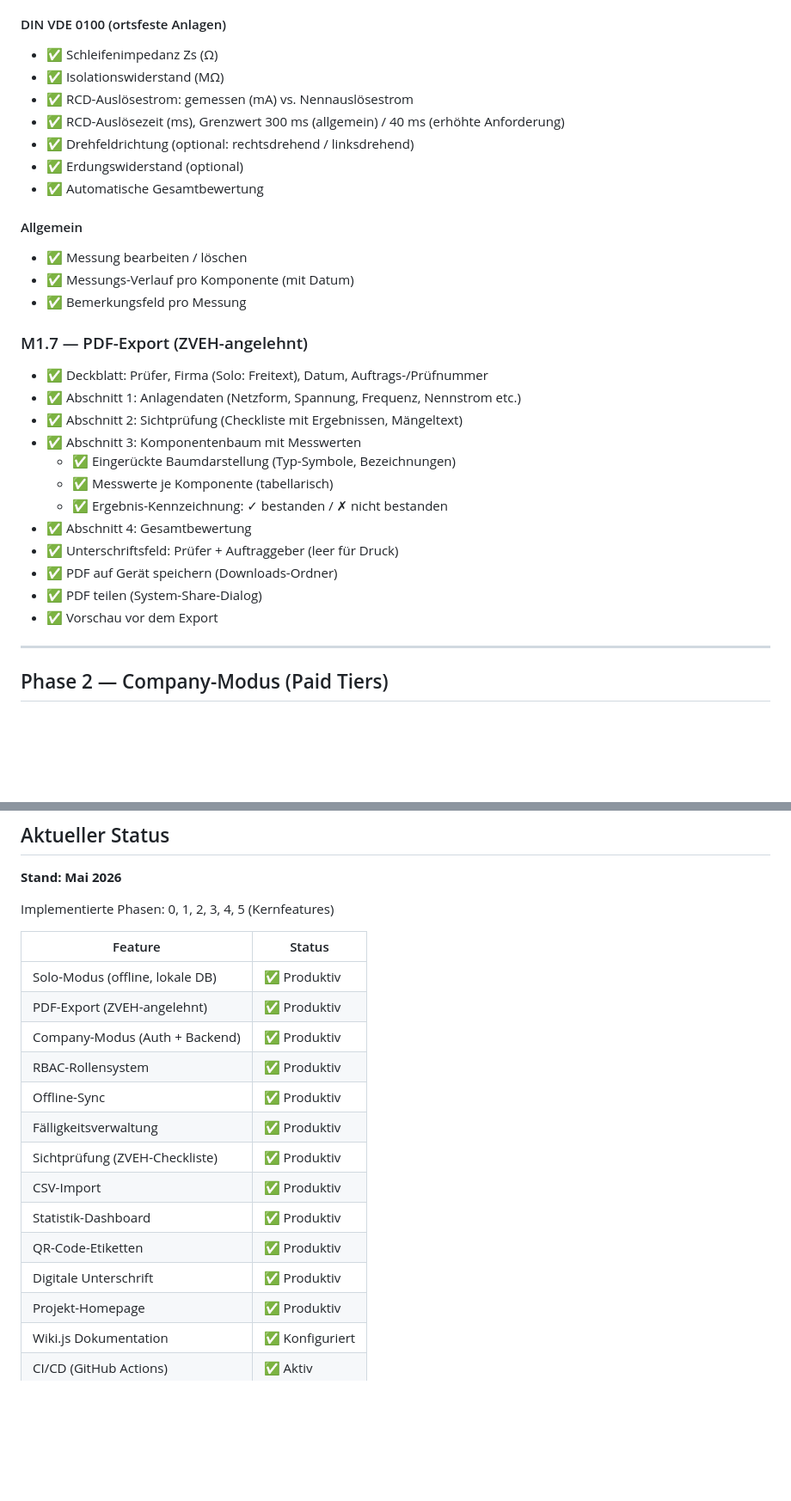
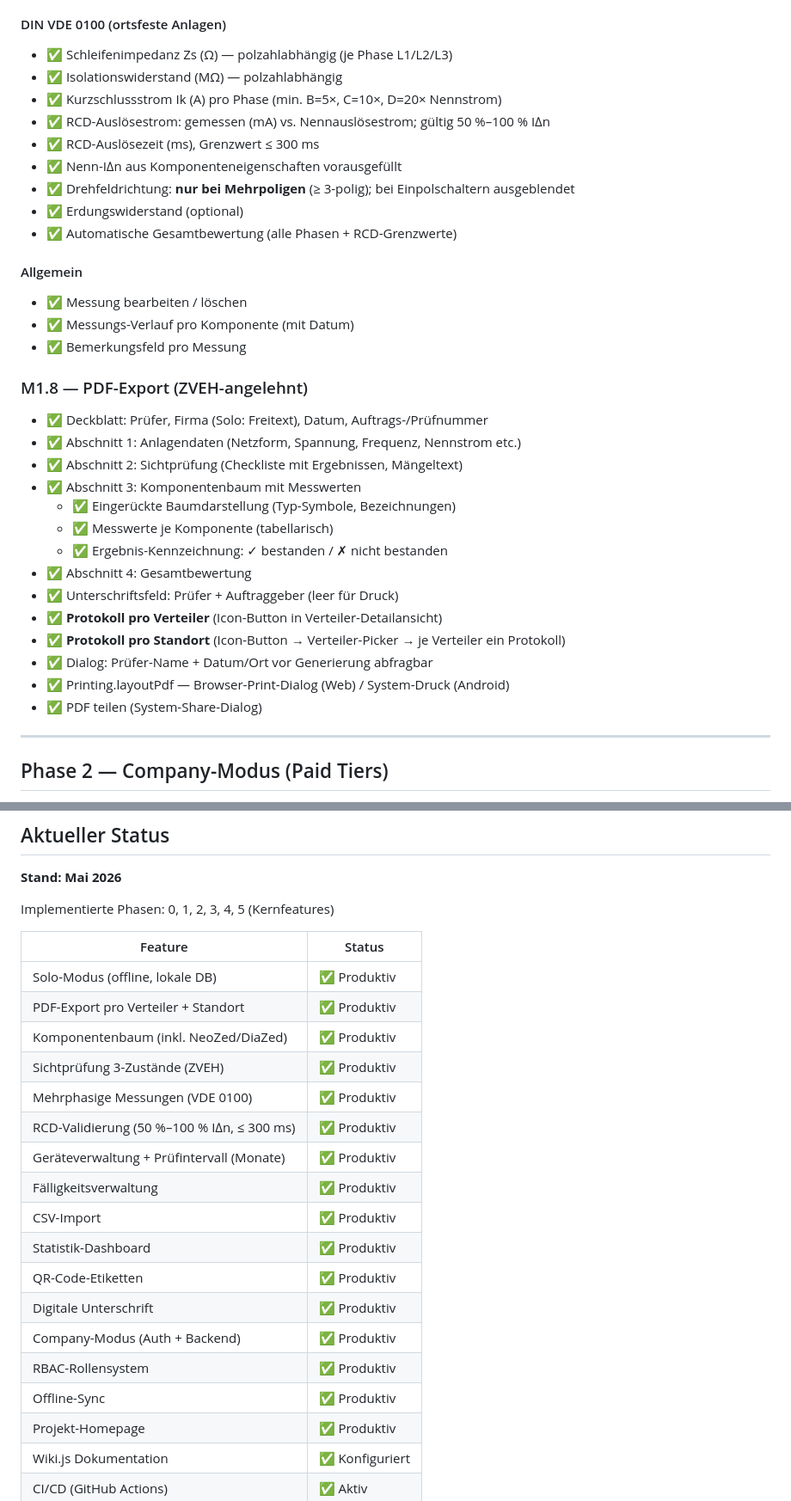
Before and after one commit to KayBeckmann/ElektraLog, a Markdown page: ROADMAP.md, 2 parts joined by grey strips. Shown at 86% size. GitHub-like rendering; blank space fills up the shorter version.

```diff
--- a/ROADMAP.md
+++ b/ROADMAP.md
@@ -154,13 +169,15 @@ Phasenbasierte Entwicklungsplanung. Jede Phase baut auf der vorherigen auf.
 
 #### DIN VDE 0100 (ortsfeste Anlagen)
 
-- ✅ Schleifenimpedanz Zs (Ω)
-- ✅ Isolationswiderstand (MΩ)
-- ✅ RCD-Auslösestrom: gemessen (mA) vs. Nennauslösestrom
-- ✅ RCD-Auslösezeit (ms), Grenzwert 300 ms (allgemein) / 40 ms (erhöhte Anforderung)
-- ✅ Drehfeldrichtung (optional: rechtsdrehend / linksdrehend)
+- ✅ Schleifenimpedanz Zs (Ω) — polzahlabhängig (je Phase L1/L2/L3)
+- ✅ Isolationswiderstand (MΩ) — polzahlabhängig
+- ✅ Kurzschlussstrom Ik (A) pro Phase (min. B=5×, C=10×, D=20× Nennstrom)
+- ✅ RCD-Auslösestrom: gemessen (mA) vs. Nennauslösestrom; gültig 50 %–100 % I∆n
+- ✅ RCD-Auslösezeit (ms), Grenzwert ≤ 300 ms
+- ✅ Nenn-I∆n aus Komponenteneigenschaften vorausgefüllt
+- ✅ Drehfeldrichtung: **nur bei Mehrpoligen** (≥ 3-polig); bei Einpolschaltern ausgeblendet
 - ✅ Erdungswiderstand (optional)
-- ✅ Automatische Gesamtbewertung
+- ✅ Automatische Gesamtbewertung (alle Phasen + RCD-Grenzwerte)
 
 #### Allgemein
 
@@ -168,7 +185,7 @@ Phasenbasierte Entwicklungsplanung. Jede Phase baut auf der vorherigen auf.
 - ✅ Messungs-Verlauf pro Komponente (mit Datum)
 - ✅ Bemerkungsfeld pro Messung
 
-### M1.7 — PDF-Export (ZVEH-angelehnt)
+### M1.8 — PDF-Export (ZVEH-angelehnt)
 
 - ✅ Deckblatt: Prüfer, Firma (Solo: Freitext), Datum, Auftrags-/Prüfnummer
 - ✅ Abschnitt 1: Anlagendaten (Netzform, Spannung, Frequenz, Nennstrom etc.)
@@ -179,9 +196,11 @@ Phasenbasierte Entwicklungsplanung. Jede Phase baut auf der vorherigen auf.
   - ✅ Ergebnis-Kennzeichnung: ✓ bestanden / ✗ nicht bestanden
 - ✅ Abschnitt 4: Gesamtbewertung
 - ✅ Unterschriftsfeld: Prüfer + Auftraggeber (leer für Druck)
-- ✅ PDF auf Gerät speichern (Downloads-Ordner)
+- ✅ **Protokoll pro Verteiler** (Icon-Button in Verteiler-Detailansicht)
+- ✅ **Protokoll pro Standort** (Icon-Button → Verteiler-Picker → je Verteiler ein Protokoll)
+- ✅ Dialog: Prüfer-Name + Datum/Ort vor Generierung abfragbar
+- ✅ Printing.layoutPdf — Browser-Print-Dialog (Web) / System-Druck (Android)
 - ✅ PDF teilen (System-Share-Dialog)
-- ✅ Vorschau vor dem Export
 
 ---
 
@@ -419,16 +438,20 @@ Implementierte Phasen: 0, 1, 2, 3, 4, 5 (Kernfeatures)
 | Feature | Status |
 |---------|--------|
 | Solo-Modus (offline, lokale DB) | ✅ Produktiv |
-| PDF-Export (ZVEH-angelehnt) | ✅ Produktiv |
-| Company-Modus (Auth + Backend) | ✅ Produktiv |
-| RBAC-Rollensystem | ✅ Produktiv |
-| Offline-Sync | ✅ Produktiv |
+| PDF-Export pro Verteiler + Standort | ✅ Produktiv |
+| Komponentenbaum (inkl. NeoZed/DiaZed) | ✅ Produktiv |
+| Sichtprüfung 3-Zustände (ZVEH) | ✅ Produktiv |
+| Mehrphasige Messungen (VDE 0100) | ✅ Produktiv |
+| RCD-Validierung (50 %–100 % I∆n, ≤ 300 ms) | ✅ Produktiv |
+| Geräteverwaltung + Prüfintervall (Monate) | ✅ Produktiv |
 | Fälligkeitsverwaltung | ✅ Produktiv |
-| Sichtprüfung (ZVEH-Checkliste) | ✅ Produktiv |
 | CSV-Import | ✅ Produktiv |
 | Statistik-Dashboard | ✅ Produktiv |
 | QR-Code-Etiketten | ✅ Produktiv |
 | Digitale Unterschrift | ✅ Produktiv |
+| Company-Modus (Auth + Backend) | ✅ Produktiv |
+| RBAC-Rollensystem | ✅ Produktiv |
+| Offline-Sync | ✅ Produktiv |
 | Projekt-Homepage | ✅ Produktiv |
 | Wiki.js Dokumentation | ✅ Konfiguriert |
 | CI/CD (GitHub Actions) | ✅ Aktiv |
```
Also changed, not shown: other parts of ROADMAP.md (+19 -4 lines).
